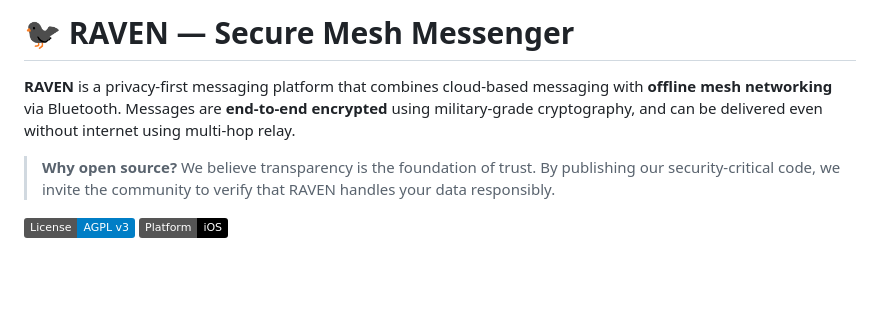
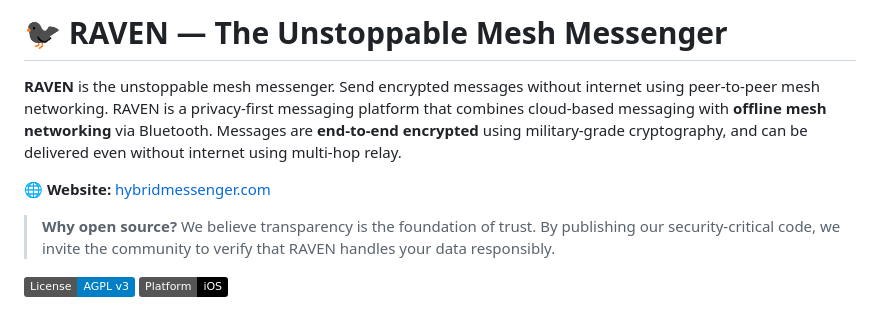
Before and after one commit to Raven-offline-messenger/RAVEN, a Markdown page: README.md, the part around the change. Drawn GitHub-style; badges without logos; blank space fills up the shorter version.

Commit message:
docs: Update README with new project description and website URL

```diff
--- a/README.md
+++ b/README.md
@@ -1,6 +1,8 @@
-# 🐦‍⬛ RAVEN — Secure Mesh Messenger
+# 🐦‍⬛ RAVEN — The Unstoppable Mesh Messenger
 
-**RAVEN** is a privacy-first messaging platform that combines cloud-based messaging with **offline mesh networking** via Bluetooth. Messages are **end-to-end encrypted** using military-grade cryptography, and can be delivered even without internet using multi-hop relay.
+**RAVEN** is the unstoppable mesh messenger. Send encrypted messages without internet using peer-to-peer mesh networking. RAVEN is a privacy-first messaging platform that combines cloud-based messaging with **offline mesh networking** via Bluetooth. Messages are **end-to-end encrypted** using military-grade cryptography, and can be delivered even without internet using multi-hop relay.
+
+🌐 **Website:** [hybridmessenger.com](https://hybridmessenger.com)
 
 > **Why open source?** We believe transparency is the foundation of trust. By publishing our security-critical code, we invite the community to verify that RAVEN handles your data responsibly.
 
```
